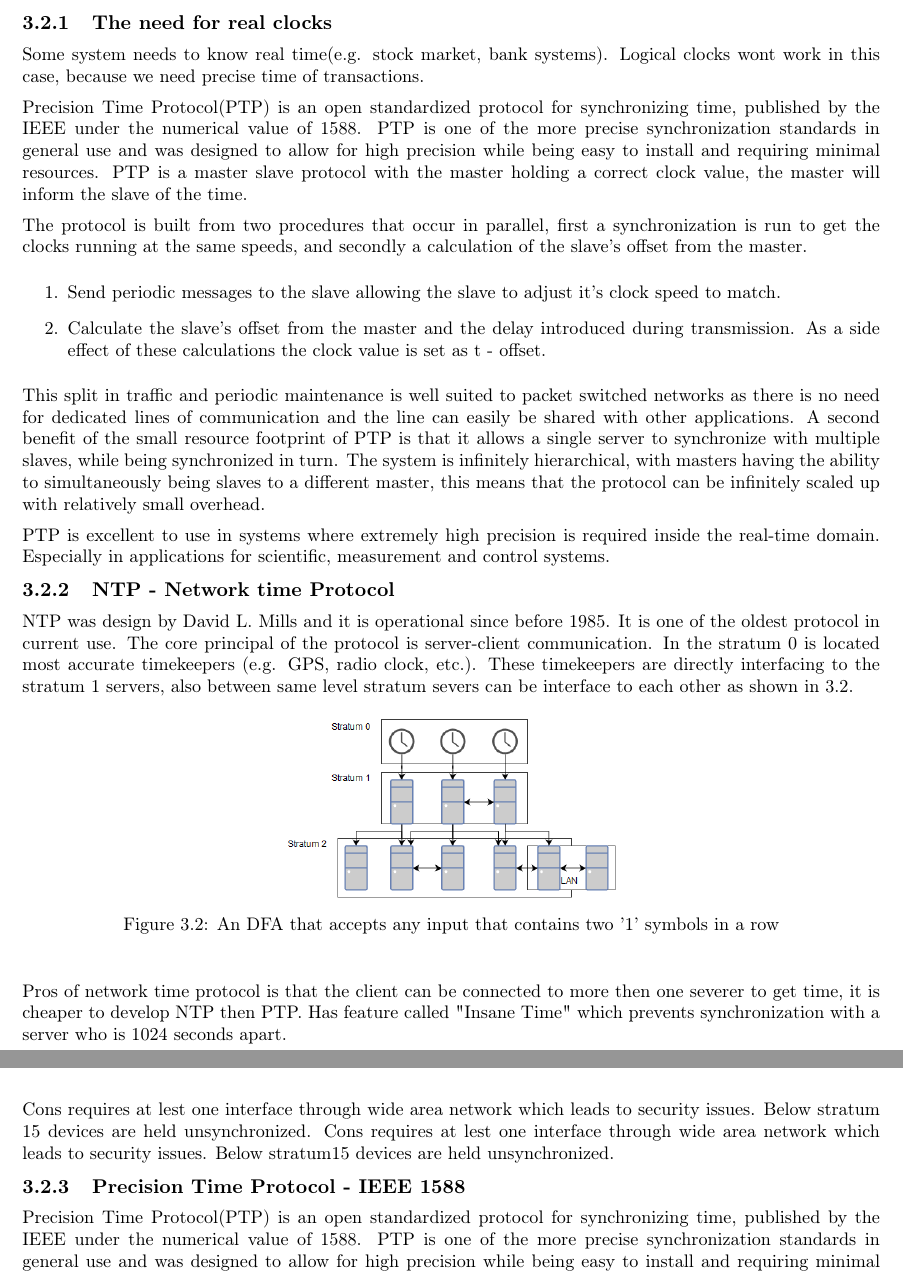
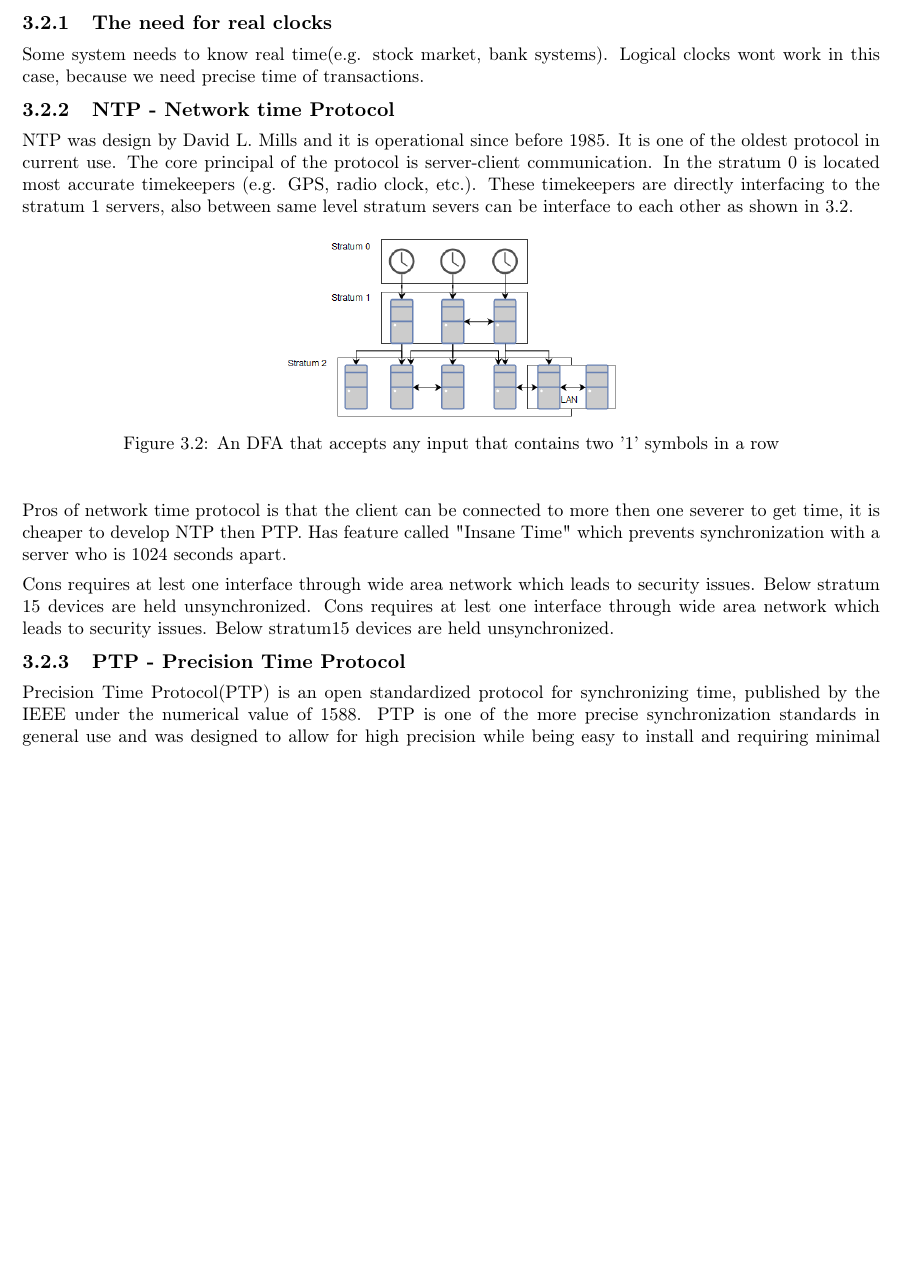
Before and after one commit to entvex/Distributed-and-Pervasive-Systems, a LaTeX thesis (report.tex, which reads synchronization/realClock/realClock.tex): two parts of pages 10 and 11 of 32 before the commit and part of page 10 of 32 after it, the two joined at a grey line, cut so that both start at the same text, the shorter picture padded with empty space. Compiled offline with pdfLaTeX.

Commit message:
removed dplicated text

```diff
--- a/synchronization/realClock/realClock.tex
+++ b/synchronization/realClock/realClock.tex
@@ -1,28 +1,10 @@
 \section{Real Clock}\label{sc:realClock}
-
 The real clocks are integrated circuit in electronics with the alternate power source for counting time when the electronics is off, which are used in the systems that needs to keep accurate time. Most of the systems uses crystal oscillator. Because of the clock drift there is a need to synchronize clocks. The two most used algorithms for it is PTP(Precision Time Protocol) and NTP(Network time Protocol) will be described separately below.
 
 \subsection{The need for real clocks}
-Some system needs to know real time(e.g. stock market, bank systems). Logical clocks wont work in this
-case, because we need precise time of transactions.
-
-
-%\subsection{Precision Time Protocol - IEEE 1588}
-
-Precision Time Protocol(PTP) is an open standardized protocol for synchronizing time, published by the IEEE under the numerical value of 1588. PTP is one of the more precise synchronization standards in general use and was designed to allow for high precision while being easy to install and requiring minimal resources. PTP is a master slave protocol with the master holding a correct clock value, the master will inform the slave of the time.
-
-\noindent The protocol is built from two procedures that occur in parallel, first a synchronization is run to get the clocks running at the same speeds, and secondly a calculation of the slave's offset from the master.
-\begin{enumerate}
-\item Send periodic messages to the slave allowing the slave to adjust it's clock speed to match.
-\item Calculate the slave's offset from the master and the delay introduced during transmission. As a side effect of these calculations the clock value is set as t - offset.
-\end{enumerate}
-
-\noindent This split in traffic and periodic maintenance is well suited to packet switched networks as there is no need for dedicated lines of communication and the line can easily be shared with other applications. A second benefit of the small resource footprint of PTP is that it allows a single server to synchronize with multiple slaves, while being synchronized in turn. The system is infinitely hierarchical, with masters having the ability to simultaneously being slaves to a different master, this means that the protocol can be infinitely scaled up with relatively small overhead.
-
-\noindent PTP is excellent to use in systems where extremely high precision is required  inside the real-time domain. Especially in applications for scientific, measurement and control systems.
+Some system needs to know real time(e.g. stock market, bank systems). Logical clocks wont work in this case, because we need precise time of transactions.
 
 \subsection{NTP - Network time Protocol}
-
 NTP was design by David L. Mills and it is operational since before 1985. It is one of the oldest protocol in
 current use. The core principal of the protocol is server-client communication. In the stratum 0 is located
 most accurate timekeepers (e.g. GPS, radio clock, etc.). These timekeepers are directly interfacing to the
@@ -41,8 +23,7 @@ stratum 1 servers, also between same level stratum severs can be interface to ea
 15 devices are held unsynchronized.
 Cons requires at lest one interface through wide area network which leads to security issues. Below stratum15 devices are held unsynchronized.
 
-\subsection{Precision Time Protocol - IEEE 1588}
-
+\subsection{PTP - Precision Time Protocol}
 Precision Time Protocol(PTP) is an open standardized protocol for synchronizing time, published by the IEEE under the numerical value of 1588. PTP is one of the more precise synchronization standards in general use and was designed to allow for high precision while being easy to install and requiring minimal resources. PTP is a master slave protocol with the master holding a correct clock value, the master will inform the slave of the time.  Illustrated on Figure \ref{fig:offsetAndDelayCorrection}.
 
 The protocol is built from two procedures that occur in parallel, first a synchronization is run to get the clocks running at the same speeds, and secondly a calculation of the slave's offset from the master.
```
